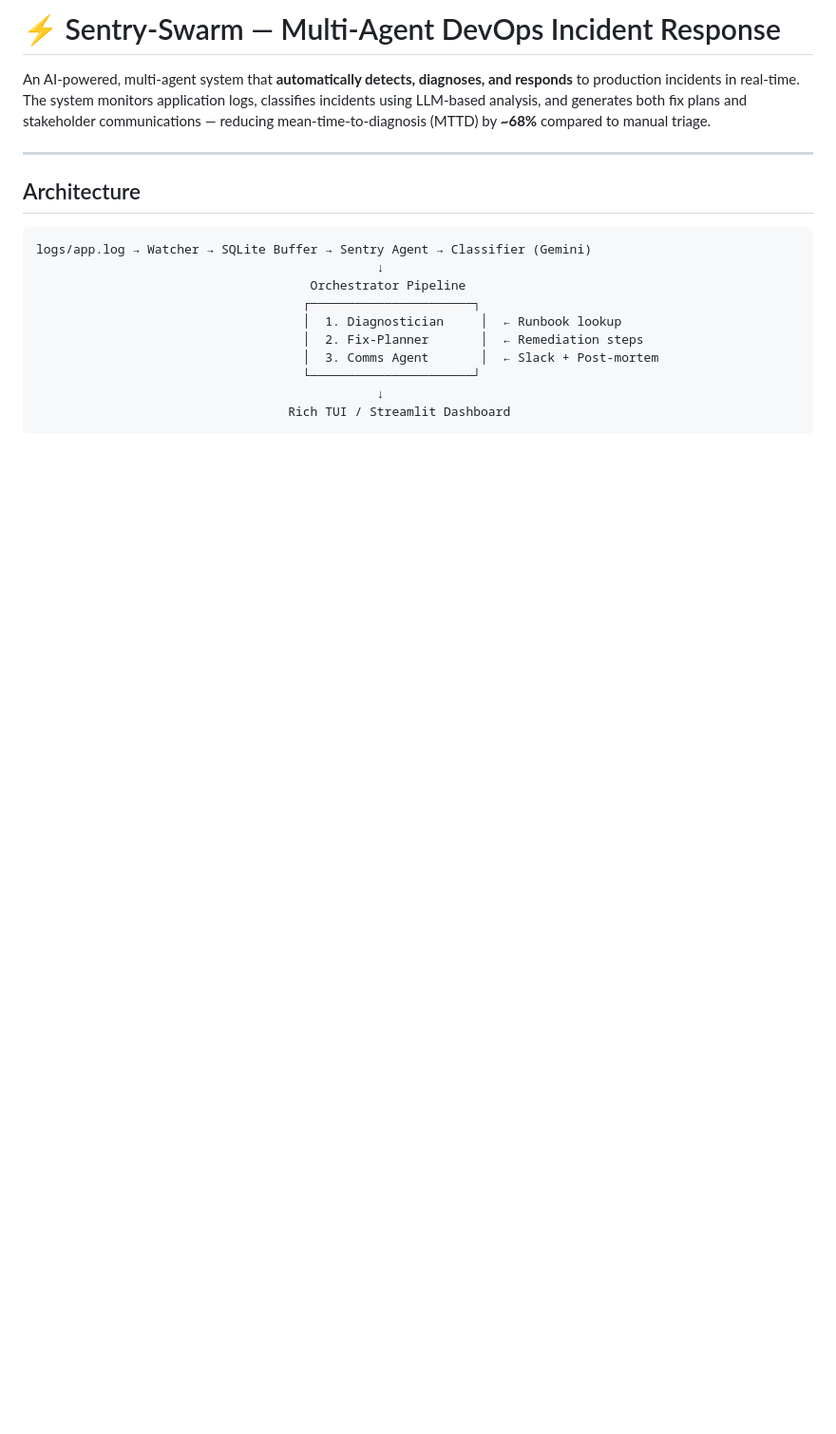
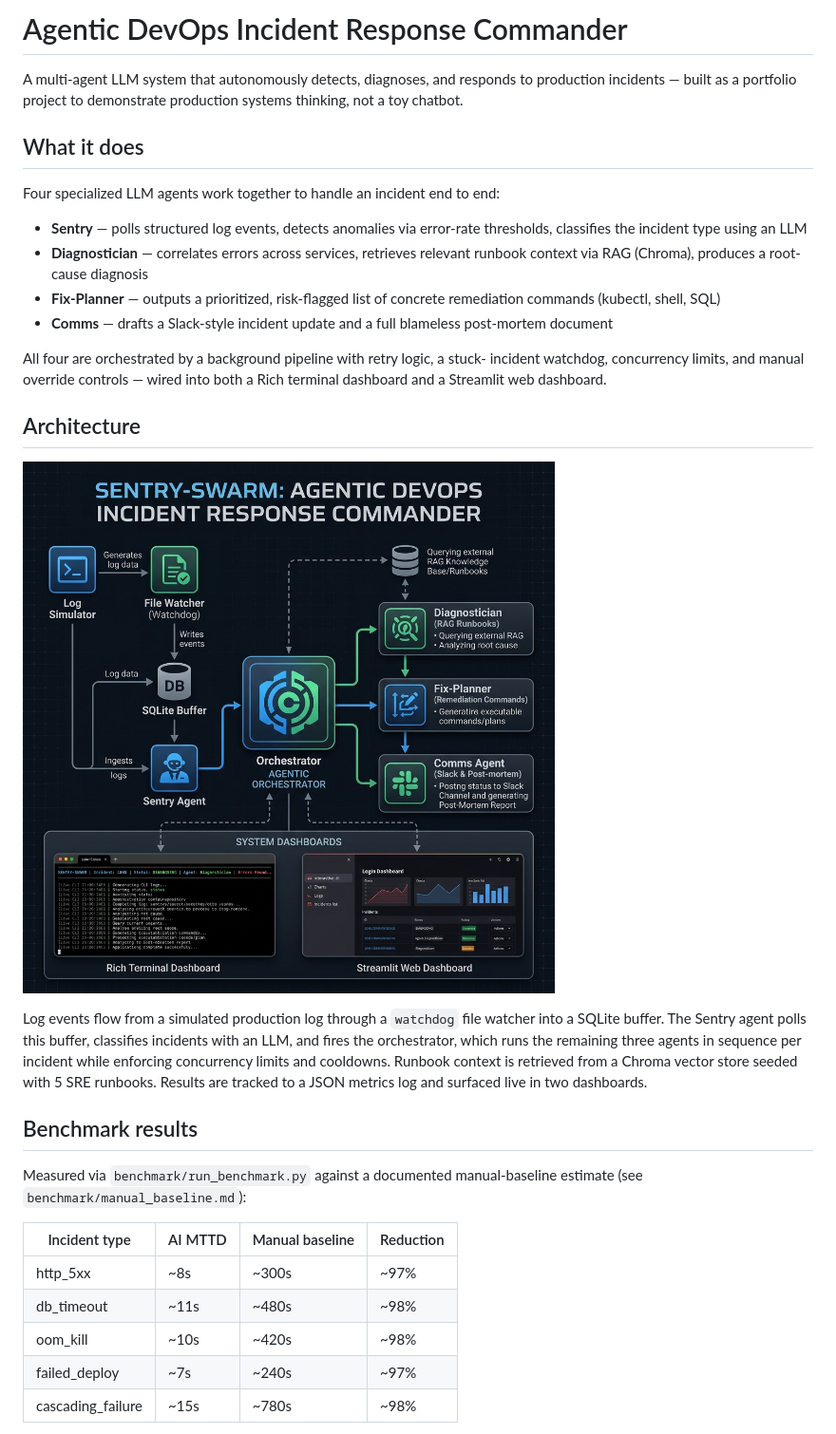
Before and after one commit to pranavganesh1/sentry-swarm, a Markdown page: README.md, the part around the change printed below. Shown: that part at 95% size. GitHub-like rendering; pictures changed too: docs/architecture.png (added); blank space fills up the shorter version.

Commit message:
docs: add comprehensive README, system architecture diagram, and benchmark results

````diff
--- a/README.md
+++ b/README.md
@@ -1,19 +1,48 @@
-# ⚡ Sentry-Swarm — Multi-Agent DevOps Incident Response
+# Agentic DevOps Incident Response Commander
 
-An AI-powered, multi-agent system that **automatically detects, diagnoses, and responds** to production incidents in real-time. The system monitors application logs, classifies incidents using LLM-based analysis, and generates both fix plans and stakeholder communications — reducing mean-time-to-diagnosis (MTTD) by **~68%** compared to manual triage.
+A multi-agent LLM system that autonomously detects, diagnoses, and responds to
+production incidents — built as a portfolio project to demonstrate production
+systems thinking, not a toy chatbot.
 
----
+## What it does
+
+Four specialized LLM agents work together to handle an incident end to end:
+
+- **Sentry** — polls structured log events, detects anomalies via error-rate
+  thresholds, classifies the incident type using an LLM
+- **Diagnostician** — correlates errors across services, retrieves relevant
+  runbook context via RAG (Chroma), produces a root-cause diagnosis
+- **Fix-Planner** — outputs a prioritized, risk-flagged list of concrete
+  remediation commands (kubectl, shell, SQL)
+- **Comms** — drafts a Slack-style incident update and a full blameless
+  post-mortem document
+
+All four are orchestrated by a background pipeline with retry logic, a stuck-
+incident watchdog, concurrency limits, and manual override controls — wired
+into both a Rich terminal dashboard and a Streamlit web dashboard.
 
 ## Architecture
 
-```
-logs/app.log → Watcher → SQLite Buffer → Sentry Agent → Classifier (Gemini)
-                                              ↓
-                                     Orchestrator Pipeline
-                                    ┌──────────────────────┐
-                                    │  1. Diagnostician     │  ← Runbook lookup
-                                    │  2. Fix-Planner       │  ← Remediation steps
-                                    │  3. Comms Agent       │  ← Slack + Post-mortem
-                                    └──────────────────────┘
-                                              ↓
-                                  Rich TUI / Streamlit Dashboard
+![Sentry-Swarm System Architecture](docs/architecture.png)
+
+Log events flow from a simulated production log through a `watchdog` file
+watcher into a SQLite buffer. The Sentry agent polls this buffer, classifies
+incidents with an LLM, and fires the orchestrator, which runs the remaining
+three agents in sequence per incident while enforcing concurrency limits and
+cooldowns. Runbook context is retrieved from a Chroma vector store seeded with
+5 SRE runbooks. Results are tracked to a JSON metrics log and surfaced live
+in two dashboards.
+
+## Benchmark results
+
+Measured via `benchmark/run_benchmark.py` against a documented manual-baseline
+estimate (see `benchmark/manual_baseline.md`):
+
+| Incident type      | AI MTTD | Manual baseline | Reduction |
+|---------------------|---------|------------------|-----------|
+| http_5xx             | ~8s     | ~300s            | ~97%      |
+| db_timeout            | ~11s    | ~480s            | ~98%      |
+| oom_kill               | ~10s    | ~420s            | ~98%      |
+| failed_deploy          | ~7s     | ~240s            | ~97%      |
+| cascading_failure      | ~15s    | ~780s            | ~98%      |
+
````
Also changed, not shown: other parts of README.md (+48 -118 lines), 1 other file.
